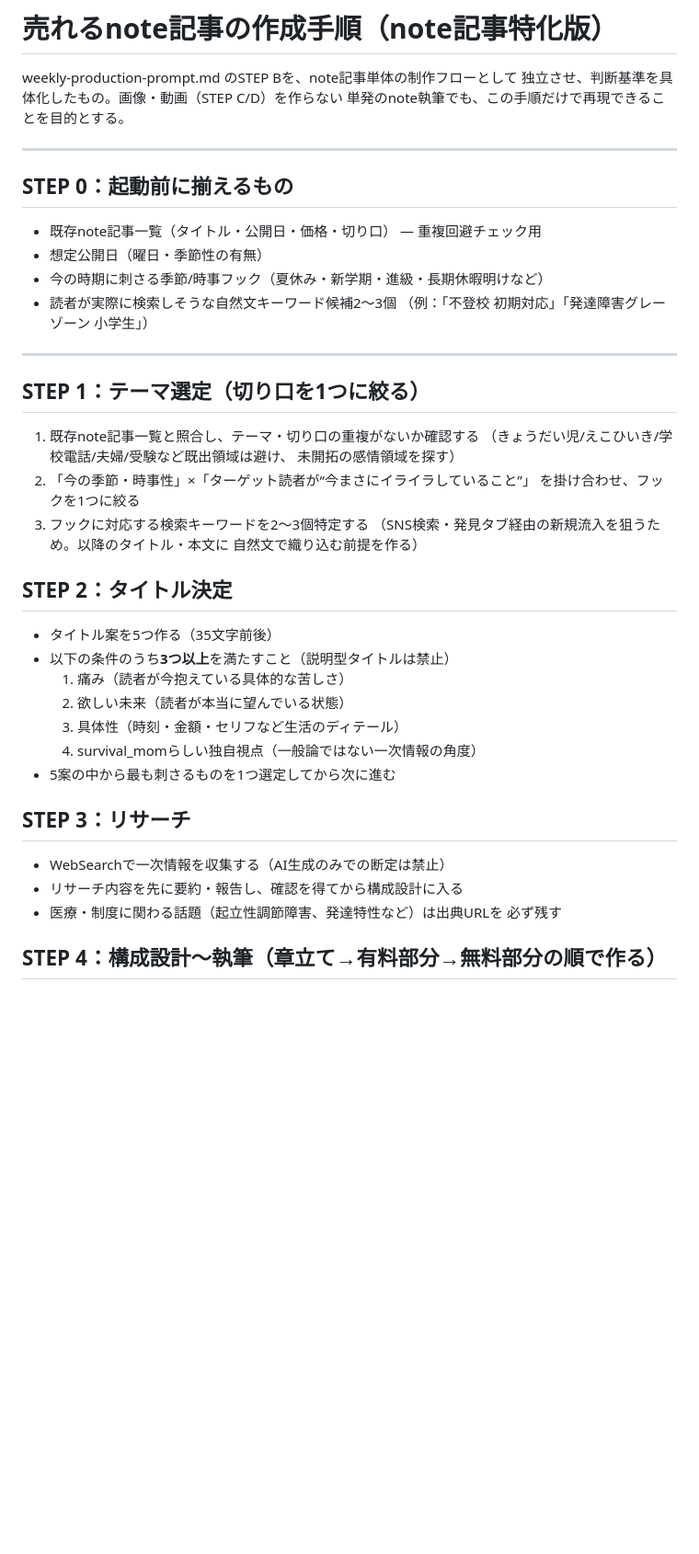
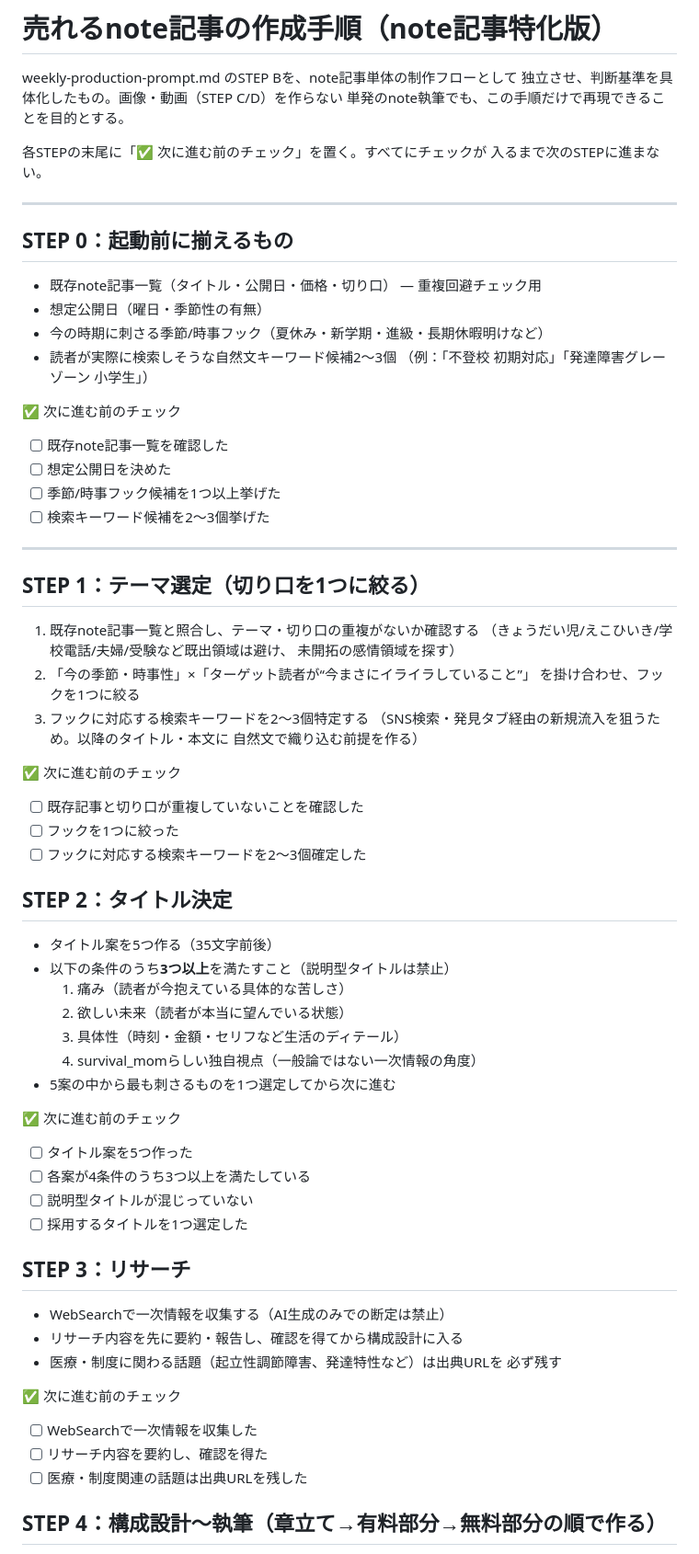
Before and after one commit to SurvivalMom/survival_mom, a Markdown page: content/_playbook/note-article-creation-steps.md, the part around one of its changes. Shown at 92% size. Rendered like a GitHub page; blank space fills up the shorter version.

Commit message:
各STEPに「次に進む前のチェック」を追加
STEPごとに完了条件をチェックボックス化し、すべて満たすまで
次のSTEPに進まないゲートとして機能するようにした。

```diff
--- a/content/_playbook/note-article-creation-steps.md
+++ b/content/_playbook/note-article-creation-steps.md
@@ -3,6 +3,9 @@
 weekly-production-prompt.md のSTEP Bを、note記事単体の制作フローとして
 独立させ、判断基準を具体化したもの。画像・動画（STEP C/D）を作らない
 単発のnote執筆でも、この手順だけで再現できることを目的とする。
+
+各STEPの末尾に「✅ 次に進む前のチェック」を置く。すべてにチェックが
+入るまで次のSTEPに進まない。
 
 ---
 
@@ -12,6 +15,12 @@ weekly-production-prompt.md のSTEP Bを、note記事単体の制作フローと
 - 今の時期に刺さる季節/時事フック（夏休み・新学期・進級・長期休暇明けなど）
 - 読者が実際に検索しそうな自然文キーワード候補2〜3個
   （例：「不登校 初期対応」「発達障害グレーゾーン 小学生」）
+
+✅ 次に進む前のチェック
+- [ ] 既存note記事一覧を確認した
+- [ ] 想定公開日を決めた
+- [ ] 季節/時事フック候補を1つ以上挙げた
+- [ ] 検索キーワード候補を2〜3個挙げた
 
 ---
 
@@ -25,6 +34,11 @@ weekly-production-prompt.md のSTEP Bを、note記事単体の制作フローと
    （SNS検索・発見タブ経由の新規流入を狙うため。以降のタイトル・本文に
    自然文で織り込む前提を作る）
 
+✅ 次に進む前のチェック
+- [ ] 既存記事と切り口が重複していないことを確認した
+- [ ] フックを1つに絞った
+- [ ] フックに対応する検索キーワードを2〜3個確定した
+
 ## STEP 2：タイトル決定
 - タイトル案を5つ作る（35文字前後）
 - 以下の条件のうち**3つ以上**を満たすこと（説明型タイトルは禁止）
@@ -34,11 +48,22 @@ weekly-production-prompt.md のSTEP Bを、note記事単体の制作フローと
   4. survival_momらしい独自視点（一般論ではない一次情報の角度）
 - 5案の中から最も刺さるものを1つ選定してから次に進む
 
+✅ 次に進む前のチェック
+- [ ] タイトル案を5つ作った
+- [ ] 各案が4条件のうち3つ以上を満たしている
+- [ ] 説明型タイトルが混じっていない
+- [ ] 採用するタイトルを1つ選定した
+
 ## STEP 3：リサーチ
 - WebSearchで一次情報を収集する（AI生成のみでの断定は禁止）
 - リサーチ内容を先に要約・報告し、確認を得てから構成設計に入る
 - 医療・制度に関わる話題（起立性調節障害、発達特性など）は出典URLを
   必ず残す
+
+✅ 次に進む前のチェック
+- [ ] WebSearchで一次情報を収集した
+- [ ] リサーチ内容を要約し、確認を得た
+- [ ] 医療・制度関連の話題は出典URLを残した
 
 ## STEP 4：構成設計〜執筆（章立て→有料部分→無料部分の順で作る）
 構成と執筆は一気に無料部分から書き下さず、以下の順で進める。
```
Also changed, not shown: other parts of content/_playbook/note-article-creation-steps.md (+33 -1 lines).
